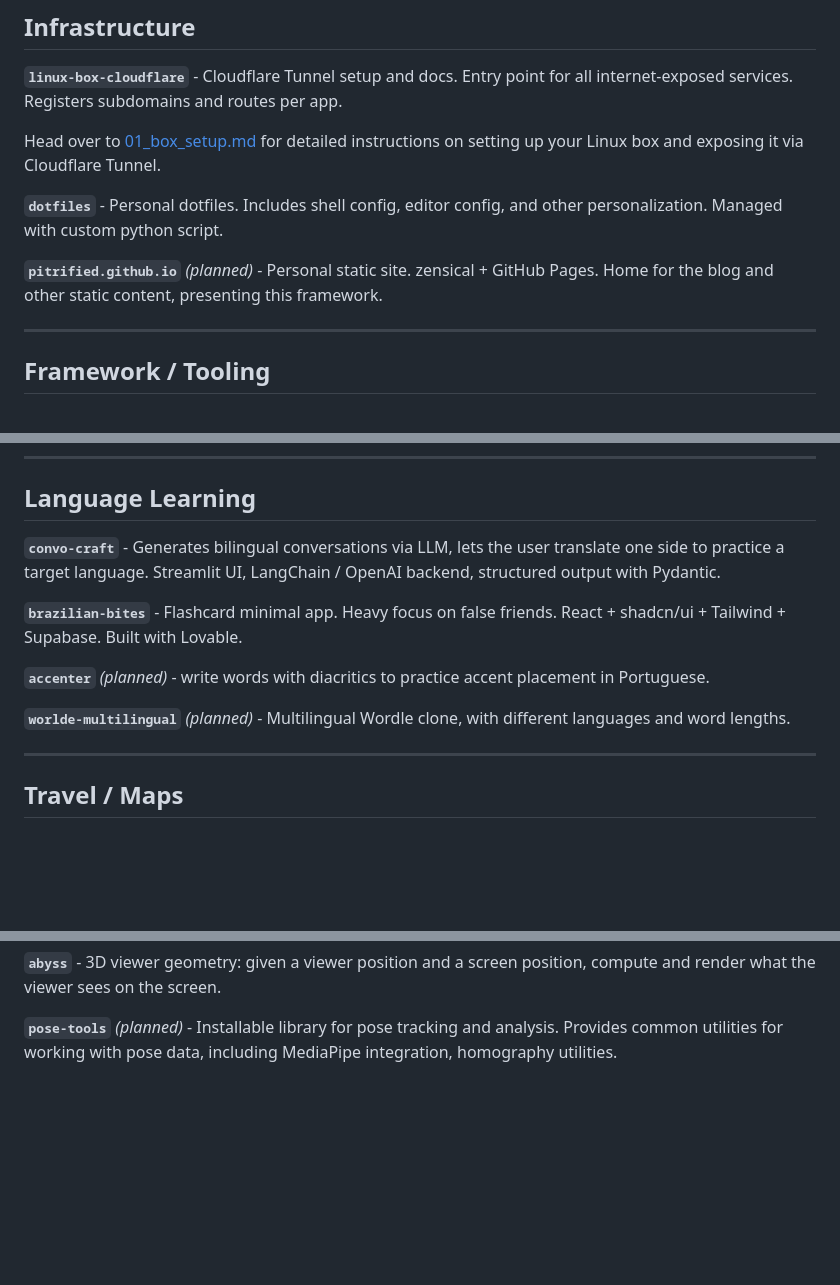
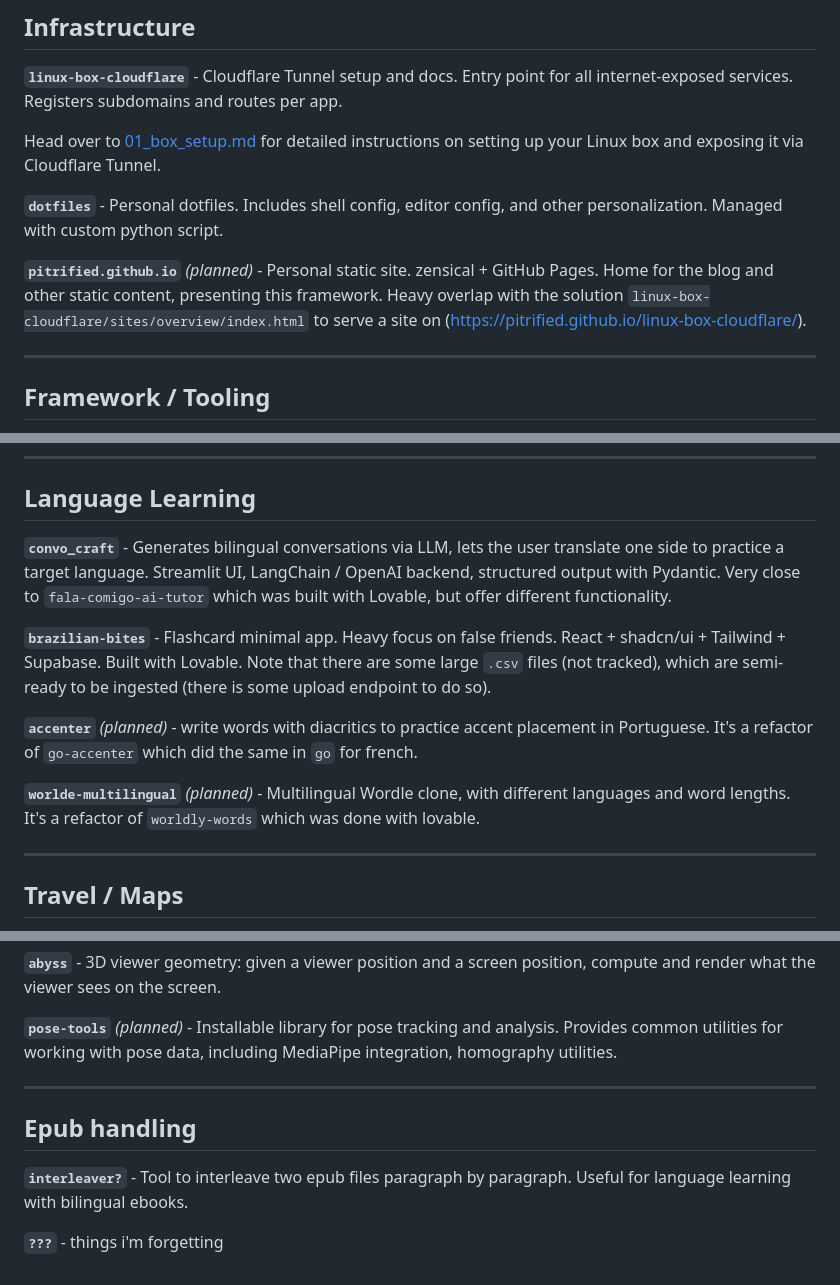
Before and after one commit to Pitrified/linux-box-cloudflare, a Markdown page: README.md, 3 parts joined by grey strips. Rendered like a GitHub page; blank space fills up the shorter version.

```diff
--- a/README.md
+++ b/README.md
@@ -16,7 +16,9 @@ Head over to [01_box_setup.md](docs/01_box_setup.md) for detailed instructions o
 **`dotfiles`** - Personal dotfiles. Includes shell config, editor config, and other
 personalization. Managed with custom python script.
 
-**`pitrified.github.io`** _(planned)_ - Personal static site. zensical + GitHub Pages. Home for the blog and other static content, presenting this framework.
+**`pitrified.github.io`** _(planned)_ - Personal static site. zensical + GitHub Pages.
+Home for the blog and other static content, presenting this framework.
+Heavy overlap with the solution `linux-box-cloudflare/sites/overview/index.html` to serve a site on (https://pitrified.github.io/linux-box-cloudflare/).
 
 ---
 
@@ -81,16 +85,19 @@ and a configurable parser for extracting structured recipes from unstructured te
 
 ## Language Learning
 
-**`convo-craft`** - Generates bilingual conversations via LLM, lets the user
-translate one side to practice a target language. Streamlit UI, LangChain /
-OpenAI backend, structured output with Pydantic.
+**`convo_craft`** - Generates bilingual conversations via LLM, lets the user translate one side to practice a target language.
+Streamlit UI, LangChain / OpenAI backend, structured output with Pydantic.
+Very close to `fala-comigo-ai-tutor` which was built with Lovable, but offer different functionality.
 
 **`brazilian-bites`** - Flashcard minimal app. Heavy focus on false friends.
 React + shadcn/ui + Tailwind + Supabase. Built with Lovable.
+Note that there are some large `.csv` files (not tracked), which are semi-ready to be ingested (there is some upload endpoint to do so).
 
 **`accenter`** _(planned)_ - write words with diacritics to practice accent placement in Portuguese.
+It's a refactor of `go-accenter` which did the same in `go` for french.
 
 **`worlde-multilingual`** _(planned)_ - Multilingual Wordle clone, with different languages and word lengths.
+It's a refactor of `worldly-words` which was done with lovable.
 
 ---
 
@@ -129,3 +136,11 @@ compute and render what the viewer sees on the screen.
 
 **`pose-tools`** _(planned)_ - Installable library for pose tracking and analysis. Provides
 common utilities for working with pose data, including MediaPipe integration, homography utilities.
+
+---
+
+## Epub handling
+
+**`interleaver?`** - Tool to interleave two epub files paragraph by paragraph. Useful for language learning with bilingual ebooks.
+
+**`???`** - things i'm forgetting
```
Also changed, not shown: other parts of README.md (+3 -1 lines).
